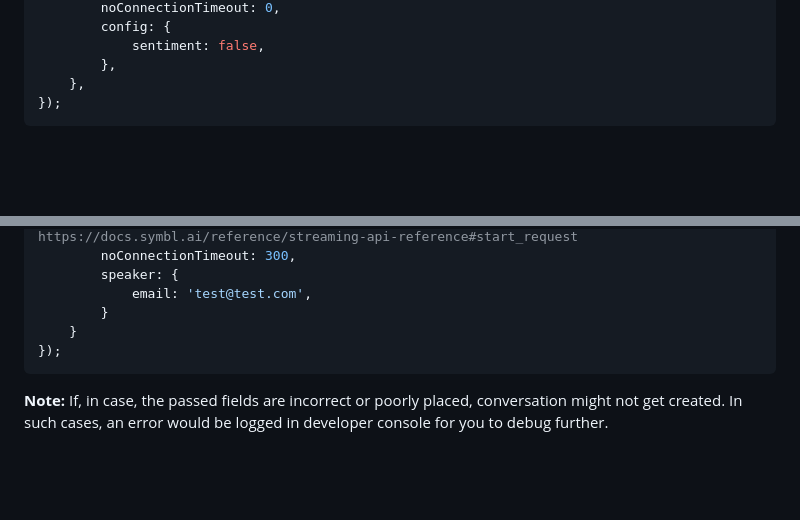
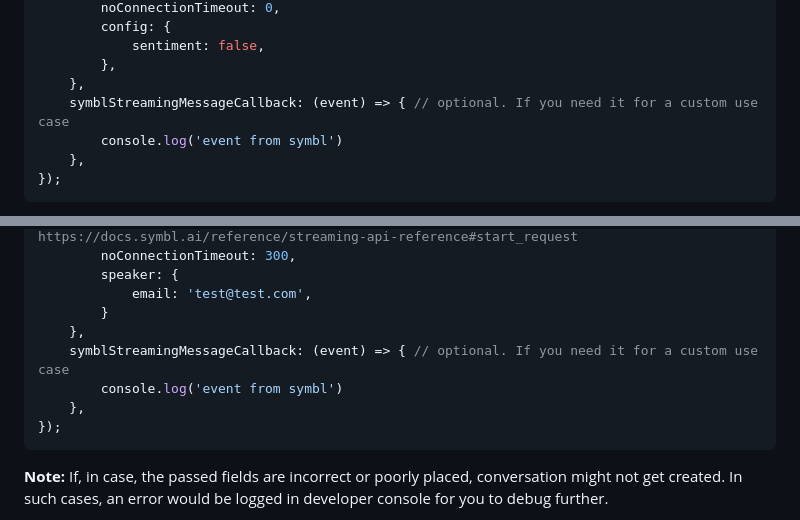
Before and after one commit to dyte-in/symbl-transcription, a Markdown page: README.md, 2 parts joined by grey strips. Drawn GitHub-style; blank space fills up the shorter version.

Commit message:
fix: add docs

````diff
--- a/README.md
+++ b/README.md
@@ -37,6 +37,9 @@ activateTranscriptions({
             sentiment: false,
         },
     },
+    symblStreamingMessageCallback: (event) => { // optional. If you need it for a custom use case
+        console.log('event from symbl')
+    },
 });
 ```
 
@@ -61,7 +64,10 @@ activateTranscriptions({
         speaker: {
             email: 'test@test.com',
         }
-    }
+    },
+    symblStreamingMessageCallback: (event) => { // optional. If you need it for a custom use case
+        console.log('event from symbl')
+    },
 });
 ```
 
````
